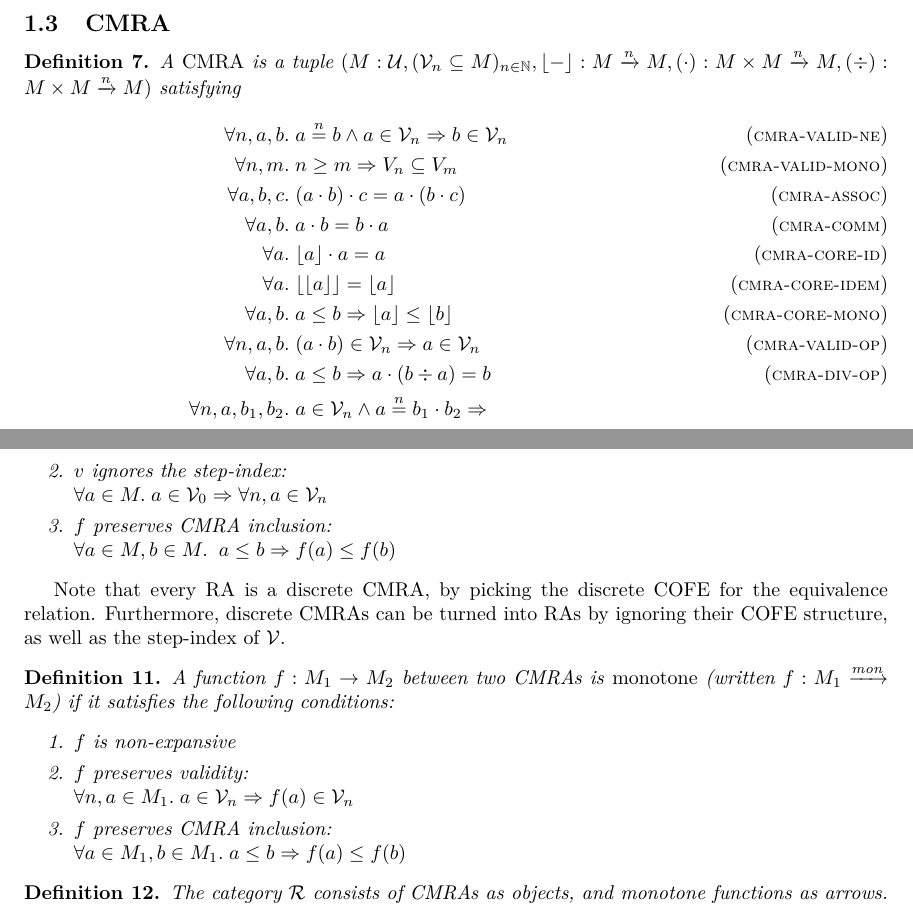
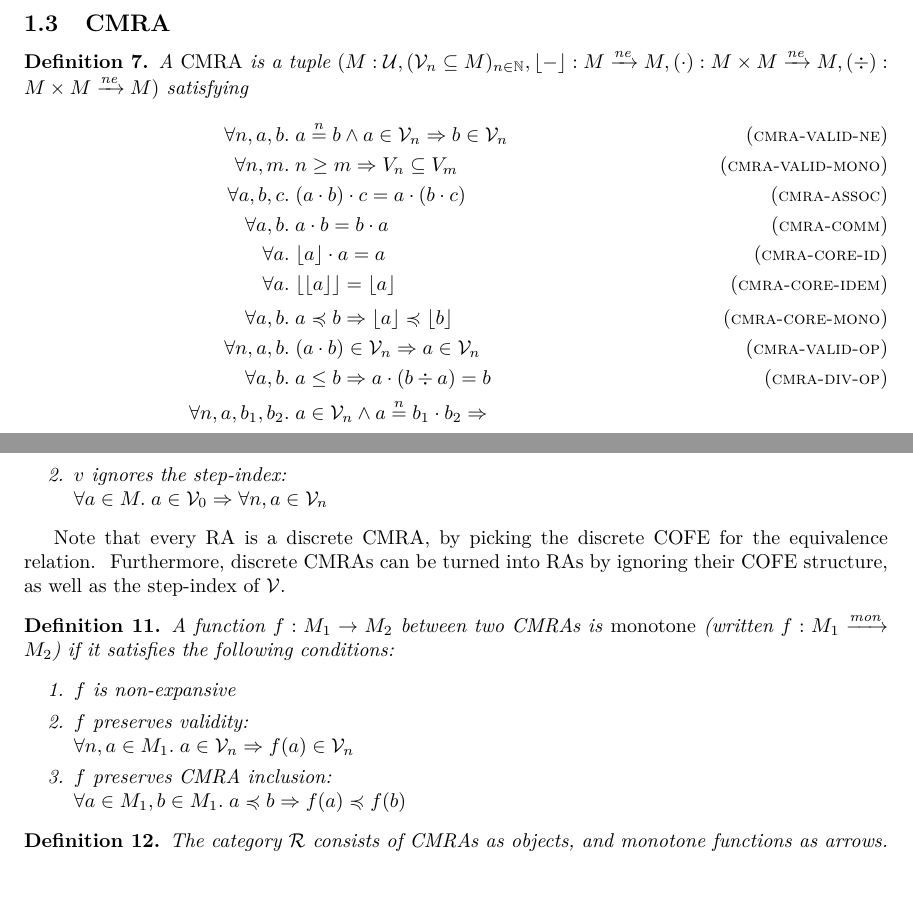
Before and after one commit to izgzhen/iris-coq, a LaTeX document (docs/iris.tex, which reads docs/algebra.tex, docs/iris.sty): two parts of pages 3 and 4 of 13, joined at a grey line, cut so that both start at the same text, the shorter picture padded with empty space. Compiled offline with pdfLaTeX.

Commit message:
docs: align CMRA inclusion notation with Coq

```diff
--- a/docs/algebra.tex
+++ b/docs/algebra.tex
@@ -57,13 +57,13 @@ Note that $\COFEs$ is cartesian closed.
     \All \melt, \meltB.& \melt \mtimes \meltB = \meltB \mtimes \melt \tagH{cmra-comm} \\
     \All \melt.& \mcore\melt \mtimes \melt = \melt \tagH{cmra-core-id} \\
     \All \melt.& \mcore{\mcore\melt} = \mcore\melt \tagH{cmra-core-idem} \\
-    \All \melt, \meltB.& \melt \leq \meltB \Ra \mcore\melt \leq \mcore\meltB \tagH{cmra-core-mono} \\
+    \All \melt, \meltB.& \melt \mincl \meltB \Ra \mcore\melt \mincl \mcore\meltB \tagH{cmra-core-mono} \\
     \All n, \melt, \meltB.& (\melt \mtimes \meltB) \in \mval_n \Ra \melt \in \mval_n \tagH{cmra-valid-op} \\
     \All \melt, \meltB.& \melt \leq \meltB \Ra \melt \mtimes (\meltB \mdiv \melt) = \meltB \tagH{cmra-div-op} \\
     \All n, \melt, \meltB_1, \meltB_2.& \omit\rlap{$\melt \in \mval_n \land \melt \nequiv{n} \meltB_1 \mtimes \meltB_2 \Ra {}$} \\
     &\Exists \meltC_1, \meltC_2. \melt = \meltC_1 \mtimes \meltC_2 \land \meltC_1 \nequiv{n} \meltB_1 \land \meltC_2 \nequiv{n} \meltB_2 \tagH{cmra-extend} \\
     \text{where}\qquad\qquad\\
-    \melt \leq \meltB \eqdef{}& \Exists \meltC. \meltB = \melt \mtimes \meltC \tagH{cmra-incl}
+    \melt \mincl \meltB \eqdef{}& \Exists \meltC. \meltB = \melt \mtimes \meltC \tagH{cmra-incl}
   \end{align*}
 \end{defn}
 
@@ -122,8 +122,6 @@ Note that for RAs, this and the RA-based definition of a frame-preserving update
   \item $\monoid$ is a discrete COFE
   \item $\val$ ignores the step-index: \\
     $\All \melt \in \monoid. \melt \in \mval_0 \Ra \All n, \melt \in \mval_n$
-  \item $f$ preserves CMRA inclusion:\\
-    $\All \melt \in \monoid, \meltB \in \monoid. \melt \leq \meltB \Ra f(\melt) \leq f(\meltB)$
   \end{enumerate}
 \end{defn}
 Note that every RA is a discrete CMRA, by picking the discrete COFE for the equivalence relation.
@@ -136,7 +134,7 @@ Furthermore, discrete CMRAs can be turned into RAs by ignoring their COFE struct
   \item $f$ preserves validity: \\
     $\All n, \melt \in \monoid_1. \melt \in \mval_n \Ra f(\melt) \in \mval_n$
   \item $f$ preserves CMRA inclusion:\\
-    $\All \melt \in \monoid_1, \meltB \in \monoid_1. \melt \leq \meltB \Ra f(\melt) \leq f(\meltB)$
+    $\All \melt \in \monoid_1, \meltB \in \monoid_1. \melt \mincl \meltB \Ra f(\melt) \mincl f(\meltB)$
   \end{enumerate}
 \end{defn}
 
--- a/docs/iris.sty
+++ b/docs/iris.sty
@@ -51,13 +51,14 @@
 \newcommand{\ra}{\rightarrow}
 \newcommand{\Ra}{\Rightarrow}
 \newcommand{\Lra}{\Leftrightarrow}
-\newcommand\monra{\xrightarrow{\kern-0.25ex\textrm{mon}\kern-0.25ex}}
-\newcommand\nfn{\xrightarrow{\kern-0.15ex\textrm{n}\kern-0.05ex}}
+\newcommand\monra{\xrightarrow{\kern-0.15ex\textrm{mon}\kern-0.05ex}}
+\newcommand\nfn{\xrightarrow{\kern-0.15ex\textrm{ne}\kern-0.05ex}}
 \newcommand{\eqdef}{\triangleq}
 \newcommand{\bnfdef}{\vcentcolon\vcentcolon=}
 
 \newcommand*\setComp[2]{\left\{#1\spac\middle|\spac#2\right\}}
 \newcommand*\set[1]{\left\{#1\right\}}
+\newcommand*\record[1]{\left\{\spac#1\spac\right\}}
 
 \newenvironment{inbox}[1][]{
   \begin{array}[#1]{@{}l@{}}
@@ -141,7 +142,7 @@
 \newcommand{\mdiv}{\mathbin{\div}}
 
 \newcommand{\mupd}{\rightsquigarrow}
-\newcommand{\mincl}[1]{\ensuremath{\mathrel{\stackrel{#1}{\leq}}}}
+\newcommand{\mincl}[1][]{\ensuremath{\mathrel{\stackrel{#1}{\preccurlyeq}}}}
 
 \newcommand{\CMRAs}{\mathcal{R}} % category of CMRAs
 
```
